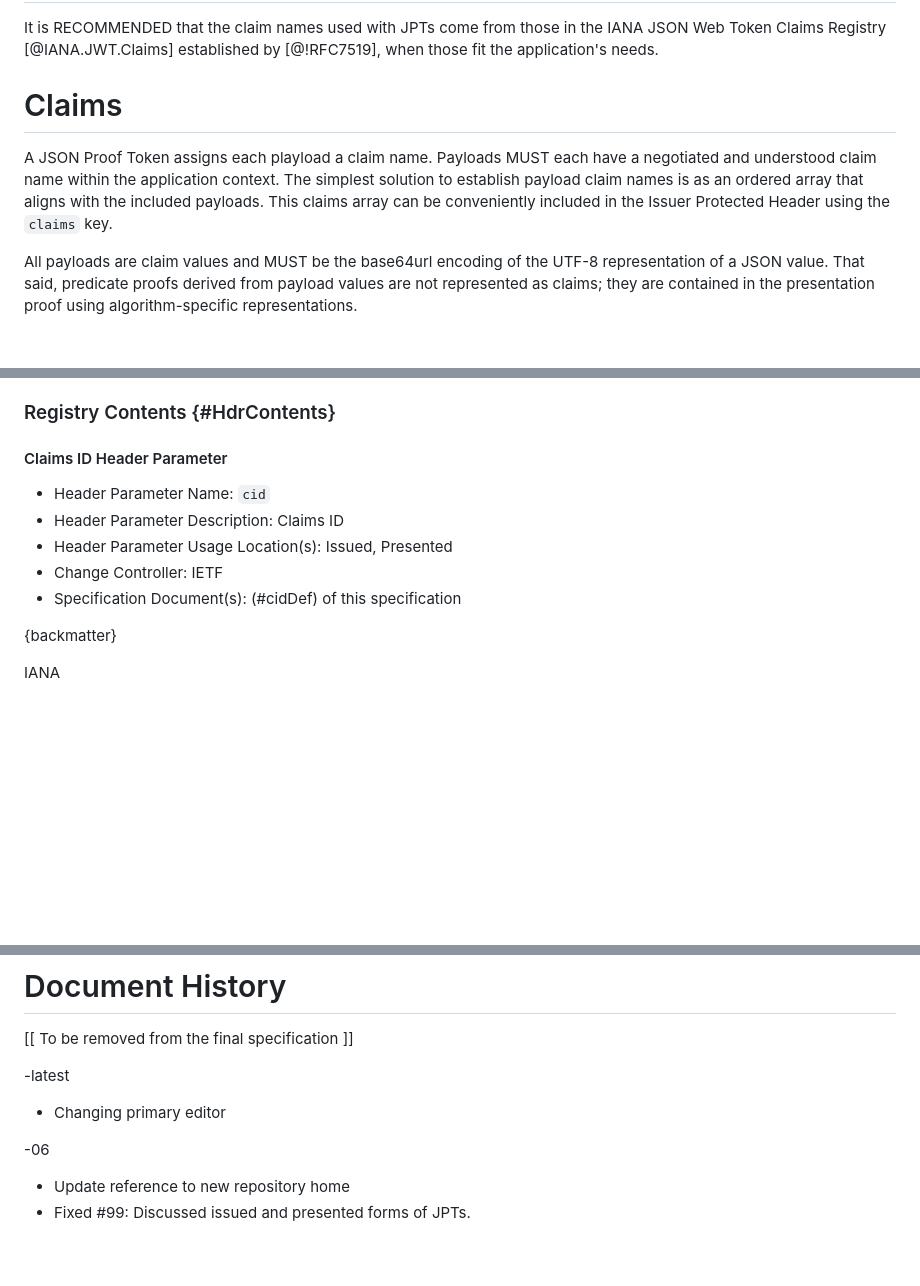
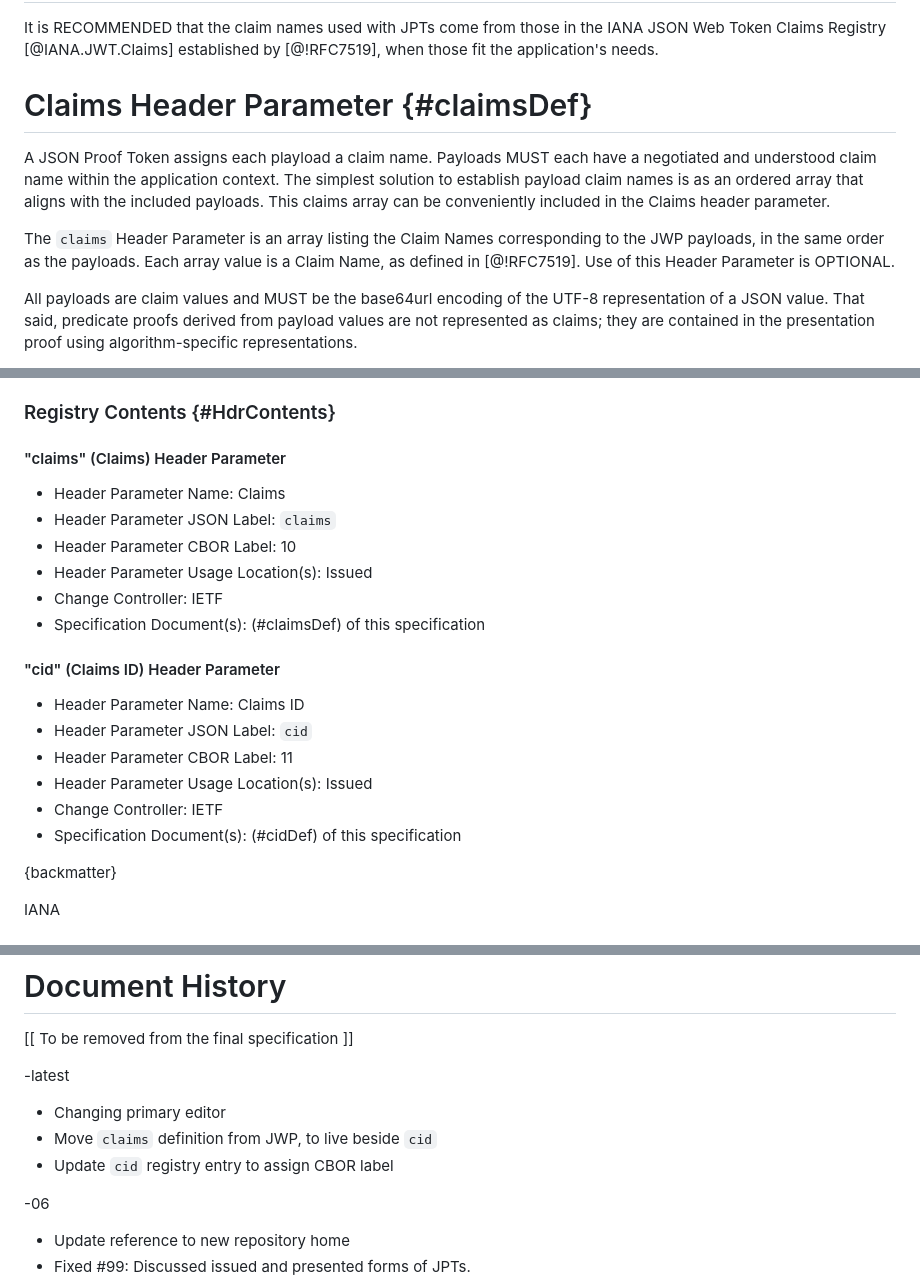
Before and after one commit to ietf-wg-jose/json-web-proof, a Markdown page: draft-ietf-jose-json-proof-token.md, 3 parts joined by grey strips. Drawn GitHub-style; blank space fills up the shorter version.

Commit message:
Move `claims` to JPT from JWP. Assign `cid` a CBOR label.

```diff
--- a/draft-ietf-jose-json-proof-token.md
+++ b/draft-ietf-jose-json-proof-token.md
@@ -97,9 +97,14 @@ To generate a variety of efficient ZKPs of knowledge, range, membership, or othe
 
 It is RECOMMENDED that the claim names used with JPTs come from those in the IANA JSON Web Token Claims Registry [@IANA.JWT.Claims] established by [@!RFC7519], when those fit the application's needs.
 
-# Claims
+# Claims Header Parameter {#claimsDef}
 
-A JSON Proof Token assigns each playload a claim name. Payloads MUST each have a negotiated and understood claim name within the application context. The simplest solution to establish payload claim names is as an ordered array that aligns with the included payloads.  This claims array can be conveniently included in the Issuer Protected Header using the `claims` key.
+A JSON Proof Token assigns each playload a claim name. Payloads MUST each have a negotiated and understood claim name within the application context. The simplest solution to establish payload claim names is as an ordered array that aligns with the included payloads.  This claims array can be conveniently included in the Claims header parameter.
+
+The `claims` Header Parameter is an array listing the Claim Names
+corresponding to the JWP payloads, in the same order as the payloads.
+Each array value is a Claim Name, as defined in [@!RFC7519].
+Use of this Header Parameter is OPTIONAL.
 
 All payloads are claim values and MUST be the base64url encoding of the UTF-8 representation of a JSON value.
 That said, predicate proofs derived from payload values are not represented as claims;
@@ -176,14 +182,23 @@ established by [@!I-D.ietf-jose-json-web-proof].
 
 ### Registry Contents {#HdrContents}
 
-#### Claims ID Header Parameter
+#### "claims" (Claims) Header Parameter
 
-* Header Parameter Name: `cid`
-* Header Parameter Description: Claims ID
-* Header Parameter Usage Location(s): Issued, Presented
+* Header Parameter Name: Claims
+* Header Parameter JSON Label: `claims`
+* Header Parameter CBOR Label: 10
+* Header Parameter Usage Location(s): Issued
+* Change Controller: IETF
+* Specification Document(s): (#claimsDef) of this specification
+
+#### "cid" (Claims ID) Header Parameter
+
+* Header Parameter Name: Claims ID
+* Header Parameter JSON Label: `cid`
+* Header Parameter CBOR Label: 11
+* Header Parameter Usage Location(s): Issued
 * Change Controller: IETF
 * Specification Document(s): (#cidDef) of this specification
-
 
 {backmatter}
 
@@ -212,6 +227,8 @@ for his valuable contributions to this specification.
  -latest
 
   * Changing primary editor
+  * Move `claims` definition from JWP, to live beside `cid`
+  * Update `cid` registry entry to assign CBOR label
 
  -06
 
```
Also changed, not shown: other parts of draft-ietf-jose-json-proof-token.md (+1 -0 lines), draft-ietf-jose-json-web-proof.md (+4 -18 lines).
